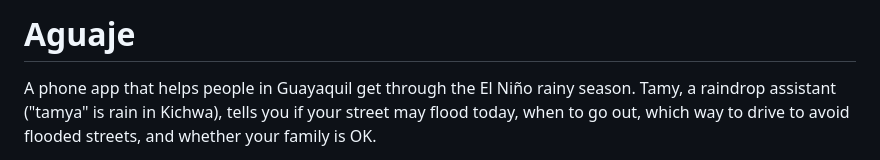
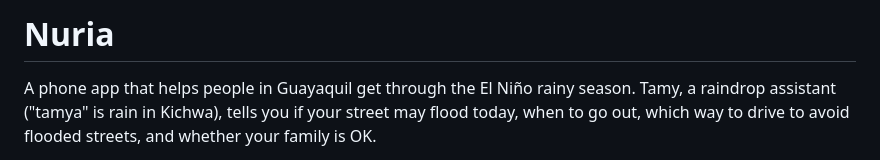
Before and after one commit to SebasB76/nuria, a Markdown page: README.md, the part around the change. GitHub-like rendering.

```diff
--- a/README.md
+++ b/README.md
@@ -1,4 +1,5 @@
-# Aguaje
+# Nuria
+
 
 A phone app that helps people in Guayaquil get through the El Niño rainy season. Tamy, a raindrop
 assistant ("tamya" is rain in Kichwa), tells you if your street may flood today, when to go out,
```
